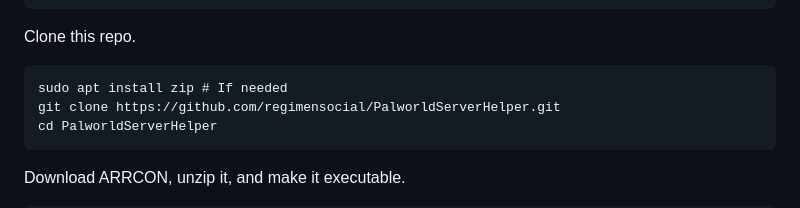
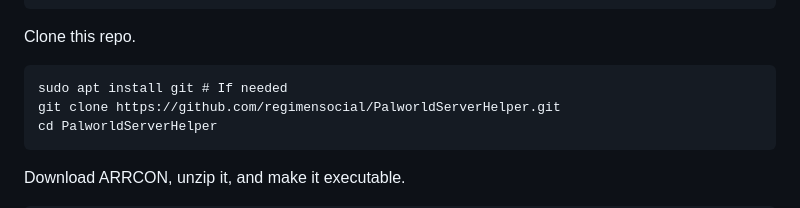
Before and after one commit to regimensocial/PalworldServerHelper, a Markdown page: README.md, the part around the change. Rendered like a GitHub page.

````diff
--- a/README.md
+++ b/README.md
@@ -27,7 +27,7 @@ cd /home/steam # Or wherever you'd like
 
 Clone this repo.
 ```
-sudo apt install zip # If needed
+sudo apt install git # If needed
 git clone https://github.com/regimensocial/PalworldServerHelper.git
 cd PalworldServerHelper
 ```
````
